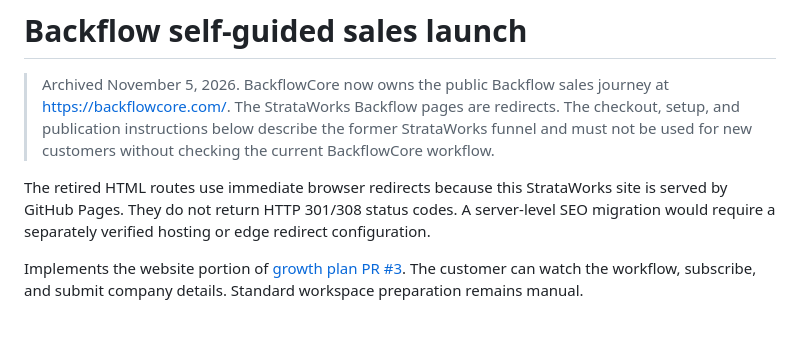
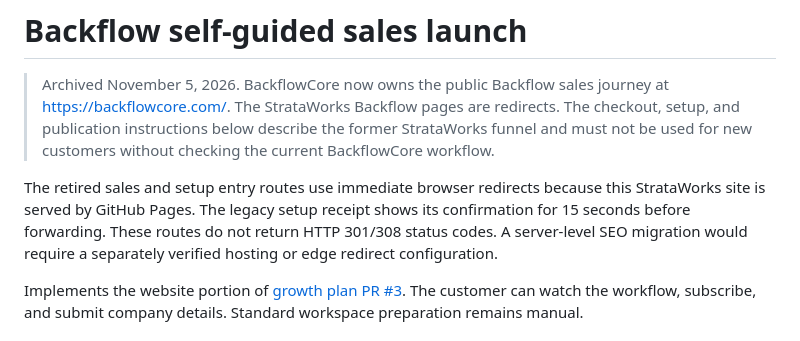
Before and after one commit to jamesshealy109-sudo/Strataworks, a Markdown page: docs/backflow-sales-launch.md, the part around the change. Rendered like a GitHub page.

Commit message:
Clarify delayed legacy setup receipt

```diff
--- a/docs/backflow-sales-launch.md
+++ b/docs/backflow-sales-launch.md
@@ -2,7 +2,7 @@
 
 > Archived November 5, 2026. BackflowCore now owns the public Backflow sales journey at https://backflowcore.com/. The StrataWorks Backflow pages are redirects. The checkout, setup, and publication instructions below describe the former StrataWorks funnel and must not be used for new customers without checking the current BackflowCore workflow.
 
-The retired HTML routes use immediate browser redirects because this StrataWorks site is served by GitHub Pages. They do not return HTTP 301/308 status codes. A server-level SEO migration would require a separately verified hosting or edge redirect configuration.
+The retired sales and setup entry routes use immediate browser redirects because this StrataWorks site is served by GitHub Pages. The legacy setup receipt shows its confirmation for 15 seconds before forwarding. These routes do not return HTTP 301/308 status codes. A server-level SEO migration would require a separately verified hosting or edge redirect configuration.
 
 Implements the website portion of [growth plan PR #3](https://github.com/jamesshealy109-sudo/Strataworks/pull/3). The customer can watch the workflow, subscribe, and submit company details. Standard workspace preparation remains manual.
 
```
